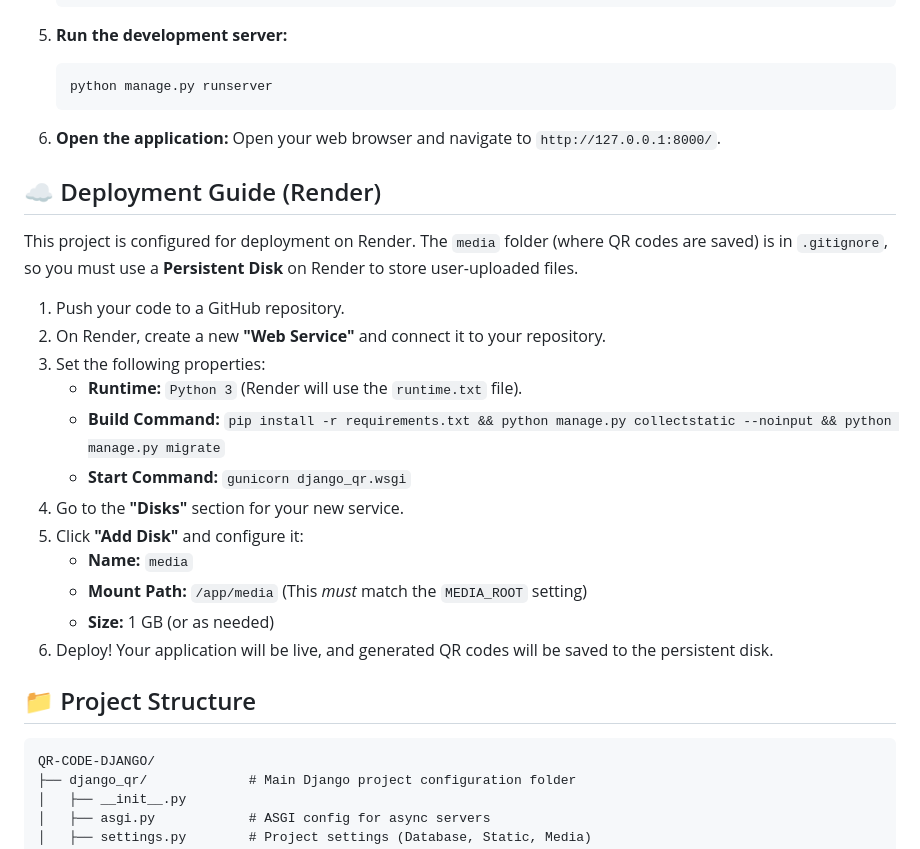
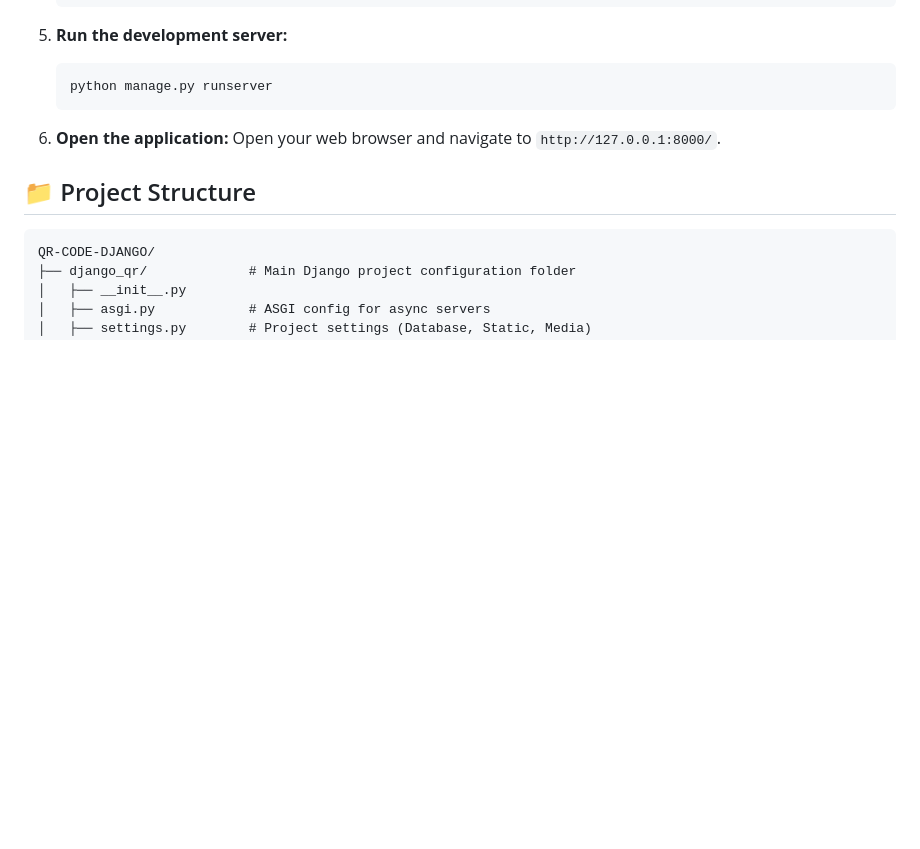
Before and after one commit to InfiniteLoop360/django-qr-generator, a Markdown page: README.md, the part around the change. Rendered like a GitHub page; blank space fills up the shorter version.

Commit message:
README.md
Removed the deployment guide for Render from the README.

````diff
--- a/README.md
+++ b/README.md
@@ -96,23 +96,6 @@ Follow these instructions to get a copy of the project running on your local mac
 6.  **Open the application:**
     Open your web browser and navigate to `http://127.0.0.1:8000/`.
 
-## ☁️ Deployment Guide (Render)
-
-This project is configured for deployment on Render. The `media` folder (where QR codes are saved) is in `.gitignore`, so you must use a **Persistent Disk** on Render to store user-uploaded files.
-
-1.  Push your code to a GitHub repository.
-2.  On Render, create a new **"Web Service"** and connect it to your repository.
-3.  Set the following properties:
-    * **Runtime:** `Python 3` (Render will use the `runtime.txt` file).
-    * **Build Command:** `pip install -r requirements.txt && python manage.py collectstatic --noinput && python manage.py migrate`
-    * **Start Command:** `gunicorn django_qr.wsgi`
-4.  Go to the **"Disks"** section for your new service.
-5.  Click **"Add Disk"** and configure it:
-    * **Name:** `media`
-    * **Mount Path:** `/app/media` (This *must* match the `MEDIA_ROOT` setting)
-    * **Size:** 1 GB (or as needed)
-6.  Deploy! Your application will be live, and generated QR codes will be saved to the persistent disk.
-
 ## 📁 Project Structure
 ```
 QR-CODE-DJANGO/
````
